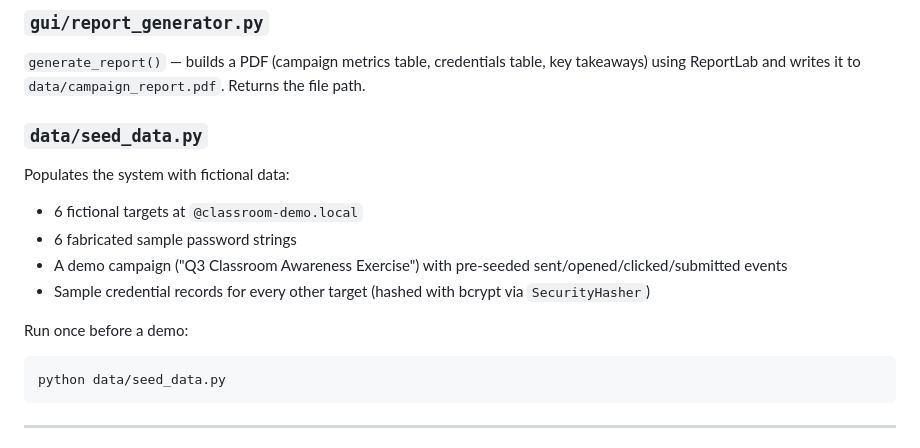
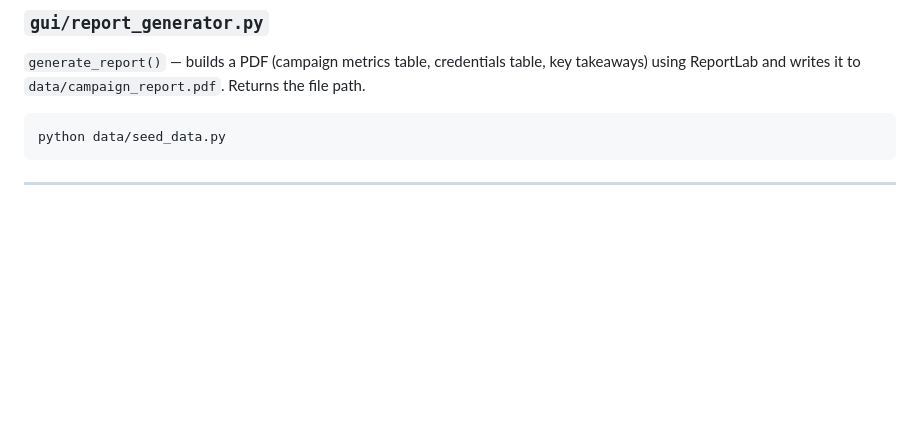
Before and after one commit to AreImanth/Social-Engineering-Phishing-Campaign, a Markdown page: README.md, the part around the change. Rendered like a GitHub page; blank space fills up the shorter version.

Commit message:
updated README.md
Removed section about seed_data.py from README.

````diff
--- a/README.md
+++ b/README.md
@@ -289,17 +289,6 @@ Interactive CLI menu loop (see [Usage — CLI Dashboard](#usage--cli-dashboard))
 
 `generate_report()` — builds a PDF (campaign metrics table, credentials table, key takeaways) using ReportLab and writes it to `data/campaign_report.pdf`. Returns the file path.
 
-### `data/seed_data.py`
-
-Populates the system with fictional data:
-
-- 6 fictional targets at `@classroom-demo.local`
-- 6 fabricated sample password strings
-- A demo campaign ("Q3 Classroom Awareness Exercise") with pre-seeded sent/opened/clicked/submitted events
-- Sample credential records for every other target (hashed with bcrypt via `SecurityHasher`)
-
-Run once before a demo:
-
 ```bash
 python data/seed_data.py
 ```
````
